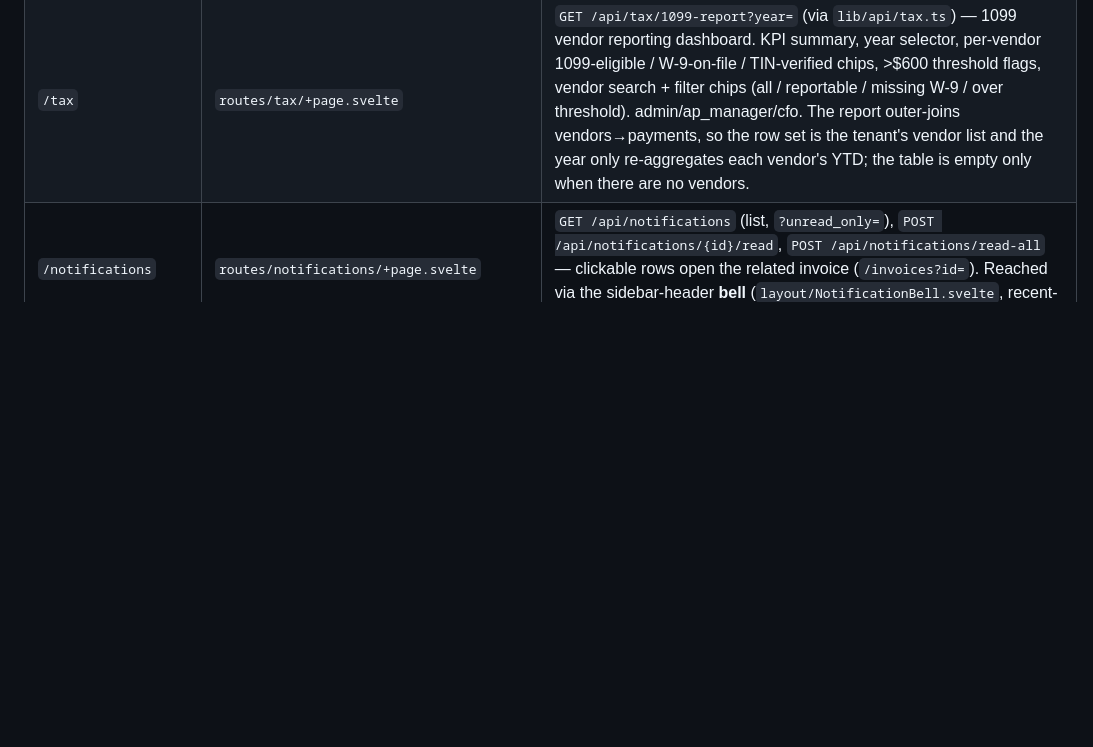
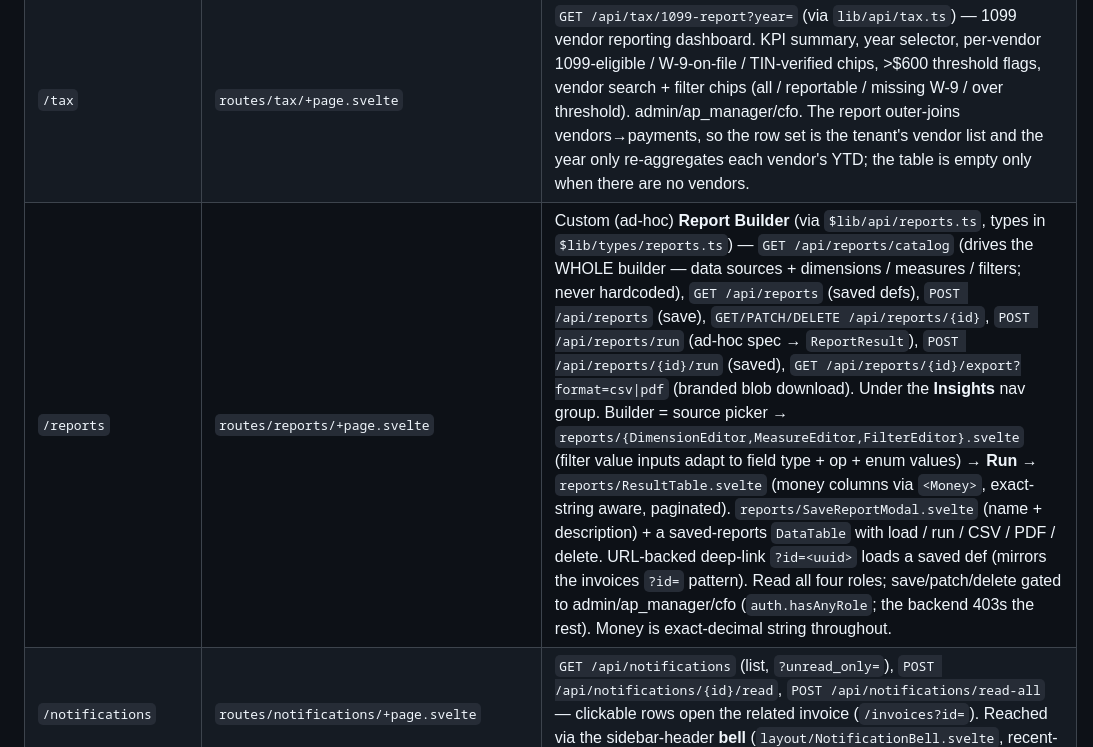
Before and after one commit to Absence0760/project-account-payables, a Markdown page: frontend/CLAUDE.md, the part around the change. GitHub-like rendering; blank space fills up the shorter version.

Commit message:
docs(reports): document the /reports route in frontend CLAUDE.md

```diff
--- a/frontend/CLAUDE.md
+++ b/frontend/CLAUDE.md
@@ -53,6 +53,7 @@ pnpm test:unit        # vitest unit tests (i18n parity + pure helpers)
 | `/admin/partner` | `routes/admin/partner/+page.svelte` | **Partner / reseller multi-tenant admin** (admin only — redirects non-admins, the backend 403s them) via `$lib/api/partner.ts` (types in `$lib/types/partner.ts`). `GET /api/partner` (the partner's child tenants; a standalone org shows the "not a partner" empty state), `GET /api/partner/children/{id}/branding` + `PUT .../branding` (view/push a child's white-label brand — product name, logo, two accent colors, support/legal URLs — in a `Modal` with the same hex/URL validation as the org Branding panel; clickable `DataTable` rows). Surfaced under the **Settings** nav group. Loading / empty / error states. See `docs/white-label.md` § Partner / reseller admin |
 | `/cfo` | `routes/cfo/+page.svelte` | `GET /api/analytics/{cashflow_forecast,cashflow_whatif,cash_position}`, `GET /api/analytics/export/cashflow_forecast` (admin + cfo) — predictive cash-flow dashboard |
 | `/tax` | `routes/tax/+page.svelte` | `GET /api/tax/1099-report?year=` (via `lib/api/tax.ts`) — 1099 vendor reporting dashboard. KPI summary, year selector, per-vendor 1099-eligible / W-9-on-file / TIN-verified chips, >$600 threshold flags, vendor search + filter chips (all / reportable / missing W-9 / over threshold). admin/ap_manager/cfo. The report outer-joins vendors→payments, so the row set is the tenant's vendor list and the year only re-aggregates each vendor's YTD; the table is empty only when there are no vendors. |
+| `/reports` | `routes/reports/+page.svelte` | Custom (ad-hoc) **Report Builder** (via `$lib/api/reports.ts`, types in `$lib/types/reports.ts`) — `GET /api/reports/catalog` (drives the WHOLE builder — data sources + dimensions / measures / filters; never hardcoded), `GET /api/reports` (saved defs), `POST /api/reports` (save), `GET/PATCH/DELETE /api/reports/{id}`, `POST /api/reports/run` (ad-hoc spec → `ReportResult`), `POST /api/reports/{id}/run` (saved), `GET /api/reports/{id}/export?format=csv\|pdf` (branded blob download). Under the **Insights** nav group. Builder = source picker → `reports/{DimensionEditor,MeasureEditor,FilterEditor}.svelte` (filter value inputs adapt to field type + op + enum values) → **Run** → `reports/ResultTable.svelte` (money columns via `<Money>`, exact-string aware, paginated). `reports/SaveReportModal.svelte` (name + description) + a saved-reports `DataTable` with load / run / CSV / PDF / delete. URL-backed deep-link `?id=<uuid>` loads a saved def (mirrors the invoices `?id=` pattern). Read all four roles; save/patch/delete gated to admin/ap_manager/cfo (`auth.hasAnyRole`; the backend 403s the rest). Money is exact-decimal string throughout. |
 | `/notifications` | `routes/notifications/+page.svelte` | `GET /api/notifications` (list, `?unread_only=`), `POST /api/notifications/{id}/read`, `POST /api/notifications/read-all` — clickable rows open the related invoice (`/invoices?id=`). Reached via the sidebar-header **bell** (`layout/NotificationBell.svelte`, recent-popover + "View all"), not a nav row. |
 | `/assistant` | `routes/assistant/+page.svelte` | Conversational AP Assistant. Streams a turn via `streamAssistantChat()` over `POST /api/assistant/chat/stream` (SSE) and falls back to `POST /api/assistant/chat` when the stream endpoint is unavailable / fails before any content. `GET /api/assistant/usage` (usage meter, refreshed after each turn), `GET /api/assistant/conversations` (recent-chats rail), `GET /api/assistant/conversations/{id}` (open a thread). Empty state offers the three built-in example prompts; tool results render as charts/tables. Open to all four employee roles. |
 | `/profile` (notifications prefs) | `routes/profile/+page.svelte` | `GET/PATCH /api/notifications/preferences` — per-event in-app/email toggles |
```
